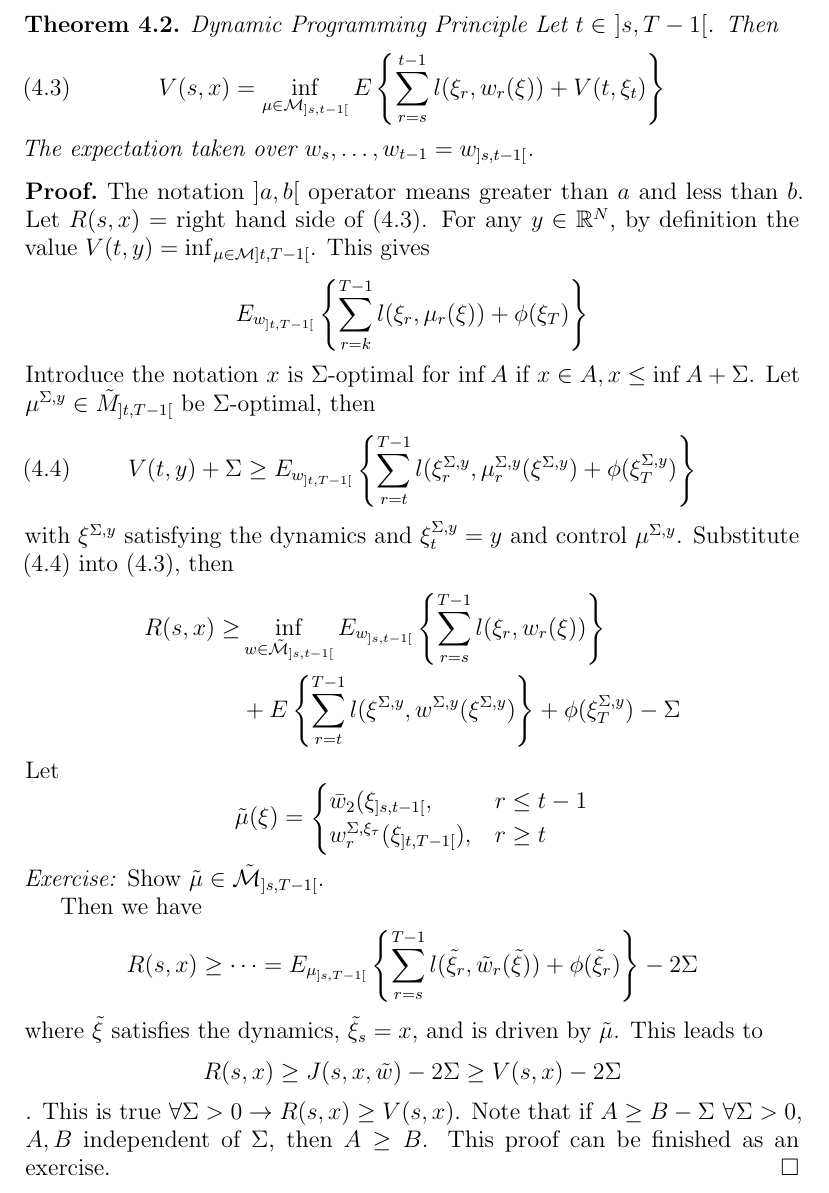
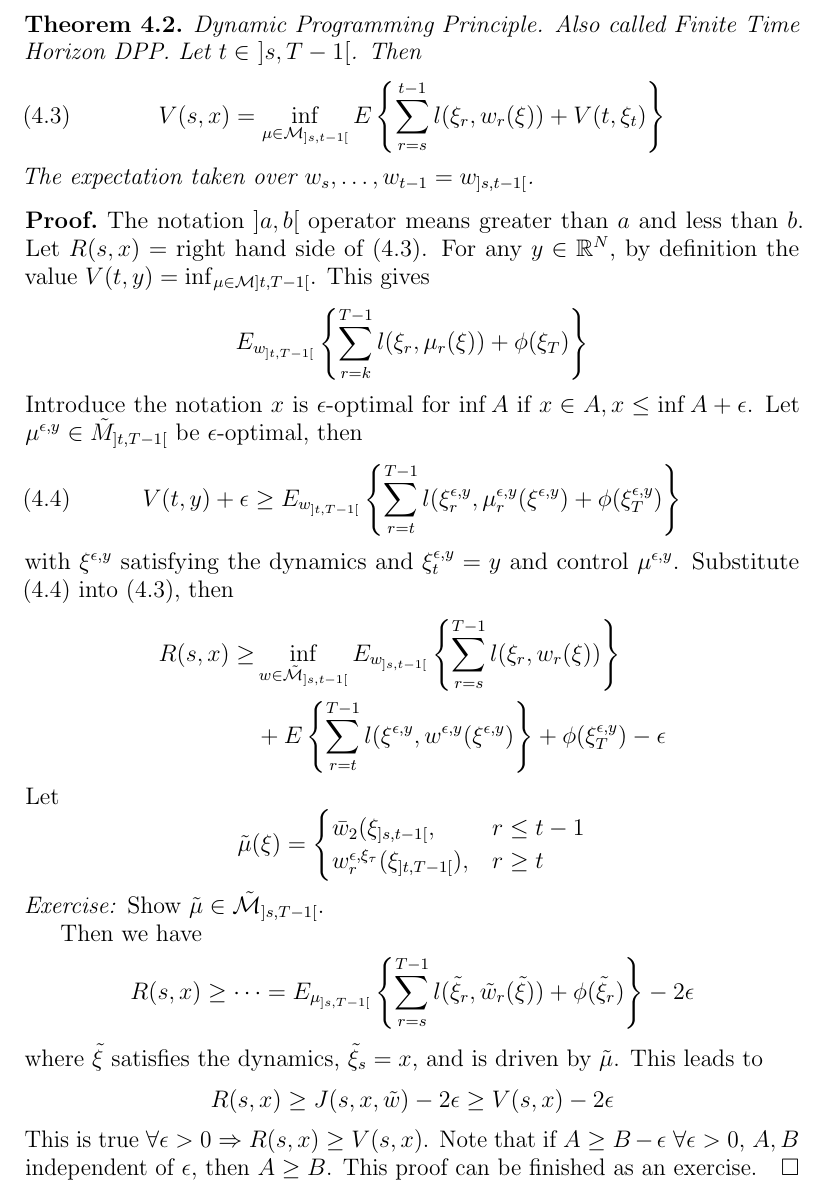
Before and after one commit to tdenewiler/mae288a-lectures, a LaTeX document (mae288a_lec04.tex): part of page 4 of 5, cut at the place of the change. Compiled offline with pdfLaTeX.

```diff
--- a/mae288a_lec04.tex
+++ b/mae288a_lec04.tex
@@ -217,8 +217,8 @@
 = &\int\cdots\int P_{w_t}(w_t)\cdots P_{w_{t-1}}(w_{t-1})dw_t\cdots dw_{T-1}
 \end{align*}
 
-\begin{theorem}{Dynamic Programming Principle}
-Let $t\in~]s,T-1[$. Then
+\begin{theorem}{Dynamic Programming Principle.}
+Also called Finite Time Horizon DPP. Let $t\in~]s,T-1[$. Then
 \begin{align}
 \label{eq:dpp}
 V(s,x) = \inf_{\mu\in\mathcal{M}_{]s,t-1[}}E\left\lbrace\sum_{r=s}^{t-1}l(\xi_r,w_r(\xi)) + V(t,\xi_t)\right\rbrace
@@ -229,25 +229,25 @@
 \begin{proof}
 The notation $]a,b[$ operator means greater than $a$ and less than $b$. Let $R(s,x) = $ right hand side of (\ref{eq:dpp}). For any $y\in\mathbb{R}^N$, by definition the value $V(t,y) = \inf_{\mu\in\mathcal{M}]t,T-1[}$. This gives
 $$E_{w_{]t,T-1[}}\left\lbrace \sum_{r=k}^{T-1}l(\xi_r,\mu_r(\xi))+\phi(\xi_T)\right\rbrace$$
-Introduce the notation $x$ is $\Sigma$-optimal for $\inf A$ if $x\in A, x\leq\inf A+\Sigma$. Let $\mu^{\Sigma,y}\in\tilde{M}_{]t,T-1[}$ be $\Sigma$-optimal, then
+Introduce the notation $x$ is $\epsilon$-optimal for $\inf A$ if $x\in A, x\leq\inf A+\epsilon$. Let $\mu^{\epsilon,y}\in\tilde{M}_{]t,T-1[}$ be $\epsilon$-optimal, then
 \begin{align}
 \label{eq:dppvalue}
-V(t,y) + \Sigma\geq E_{w_{]t,T-1[}}\left\lbrace \sum_{r=t}^{T-1}l(\xi_r^{\Sigma,y}, \mu_r^{\Sigma,y}(\xi^{\Sigma,y}) + \phi(\xi_T^{\Sigma,y})\right\rbrace
+V(t,y) + \epsilon\geq E_{w_{]t,T-1[}}\left\lbrace \sum_{r=t}^{T-1}l(\xi_r^{\epsilon,y}, \mu_r^{\epsilon,y}(\xi^{\epsilon,y}) + \phi(\xi_T^{\epsilon,y})\right\rbrace
 \end{align}
-with $\xi^{\Sigma,y}$ satisfying the dynamics and $\xi_t^{\Sigma,y} = y$ and control $\mu^{\Sigma,y}$. Substitute (\ref{eq:dppvalue}) into (\ref{eq:dpp}), then
+with $\xi^{\epsilon,y}$ satisfying the dynamics and $\xi_t^{\epsilon,y} = y$ and control $\mu^{\epsilon,y}$. Substitute (\ref{eq:dppvalue}) into (\ref{eq:dpp}), then
 \begin{align*}
 R(s,x) \geq &\inf_{w\in\tilde{\mathcal{M}}_{]s,t-1[}} E_{w_{]s,t-1[}}\left\lbrace \sum_{r=s}^{T-1}l(\xi_r,w_r(\xi))\right\rbrace \\
-&+ E\left\lbrace \sum_{r=t}^{T-1}l(\xi^{\Sigma,y},w^{\Sigma,y}(\xi^{\Sigma,y})\right\rbrace + \phi(\xi_T^{\Sigma,y}) - \Sigma
+&+ E\left\lbrace \sum_{r=t}^{T-1}l(\xi^{\epsilon,y},w^{\epsilon,y}(\xi^{\epsilon,y})\right\rbrace + \phi(\xi_T^{\epsilon,y}) - \epsilon
 \end{align*}
 Let
-$$\tilde{\mu}(\xi) = \begin{cases} \bar{w}_2(\xi_{]s,t-1[}, & r\leq t-1 \\ w_r^{\Sigma,\xi_\tau}(\xi_{]t,T-1[}), & r\geq t \end{cases}$$
+$$\tilde{\mu}(\xi) = \begin{cases} \bar{w}_2(\xi_{]s,t-1[}, & r\leq t-1 \\ w_r^{\epsilon,\xi_\tau}(\xi_{]t,T-1[}), & r\geq t \end{cases}$$
 \textit{Exercise:} Show $\tilde{\mu}\in\tilde{\mathcal{M}}_{]s,T-1[}$.
 
 Then we have
-$$R(s,x) \geq \cdots = E_{\mu_{]s,T-1[}}\left\lbrace\sum_{r=s}^{T-1} l(\tilde{\xi}_r,\tilde{w}_r(\tilde{\xi})) + \phi(\tilde{\xi}_r)\right\rbrace - 2\Sigma$$
+$$R(s,x) \geq \cdots = E_{\mu_{]s,T-1[}}\left\lbrace\sum_{r=s}^{T-1} l(\tilde{\xi}_r,\tilde{w}_r(\tilde{\xi})) + \phi(\tilde{\xi}_r)\right\rbrace - 2\epsilon$$
 where $\tilde{\xi}$ satisfies the dynamics, $\tilde{\xi}_s=x$, and is driven by $\tilde{\mu}$. This leads to
-$$R(s,x) \geq J(s,x,\tilde{w}) - 2\Sigma \geq V(s,x)-2\Sigma$$.
-This is true $\forall \Sigma>0\to R(s,x)\geq V(s,x)$. Note that if $A\geq B-\Sigma ~\forall \Sigma > 0$, $A,B$ independent of $\Sigma$, then $A\geq B$. This proof can be finished as an exercise.
+$$R(s,x) \geq J(s,x,\tilde{w}) - 2\epsilon \geq V(s,x)-2\epsilon$$
+This is true $\forall \epsilon>0\Rightarrow R(s,x)\geq V(s,x)$. Note that if $A\geq B-\epsilon ~\forall \epsilon > 0$, $A,B$ independent of $\epsilon$, then $A\geq B$. This proof can be finished as an exercise.
 \end{proof}
 
 DPP is ``universally'' true. This needs to be shown for particular problem classes.
```
